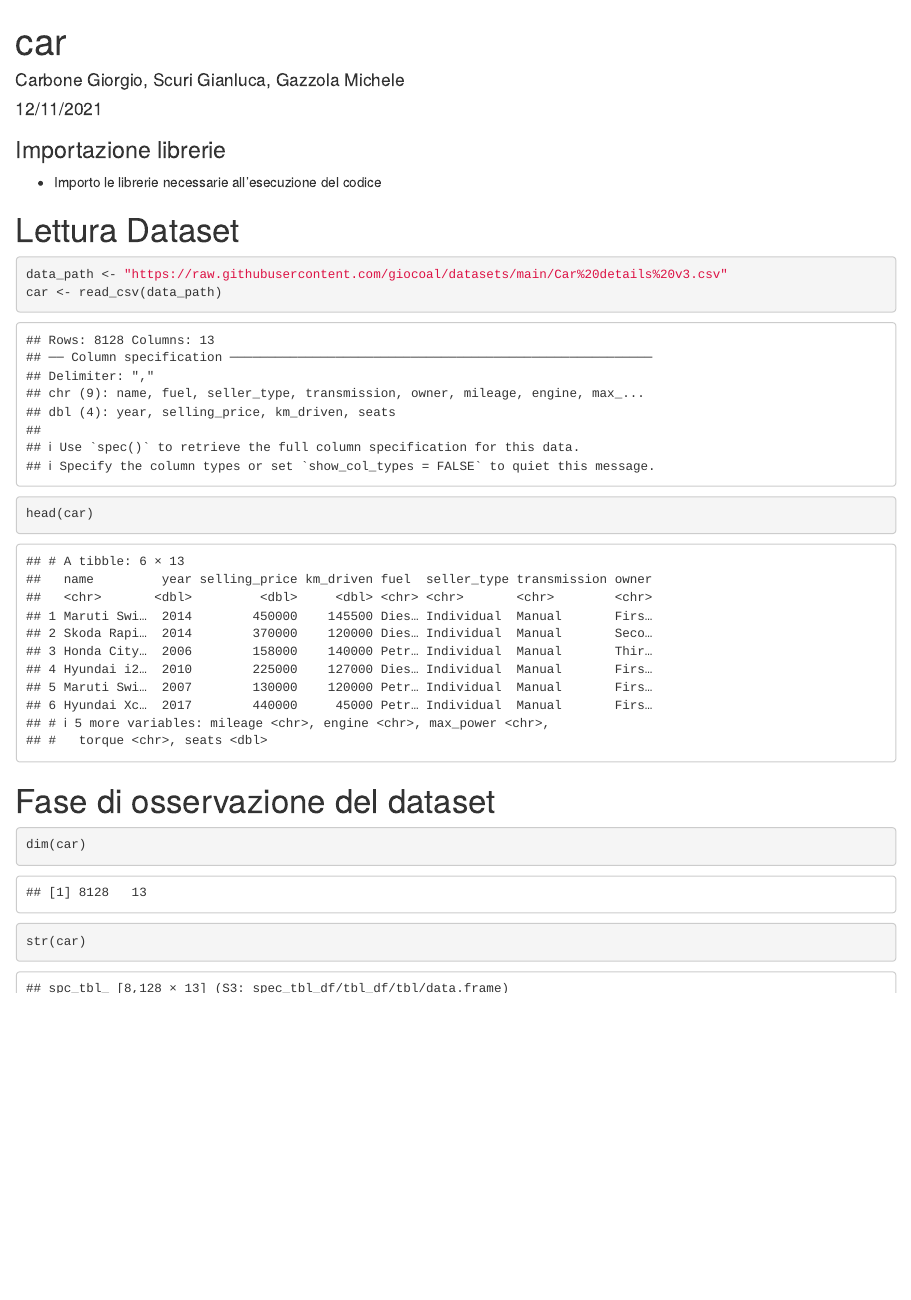
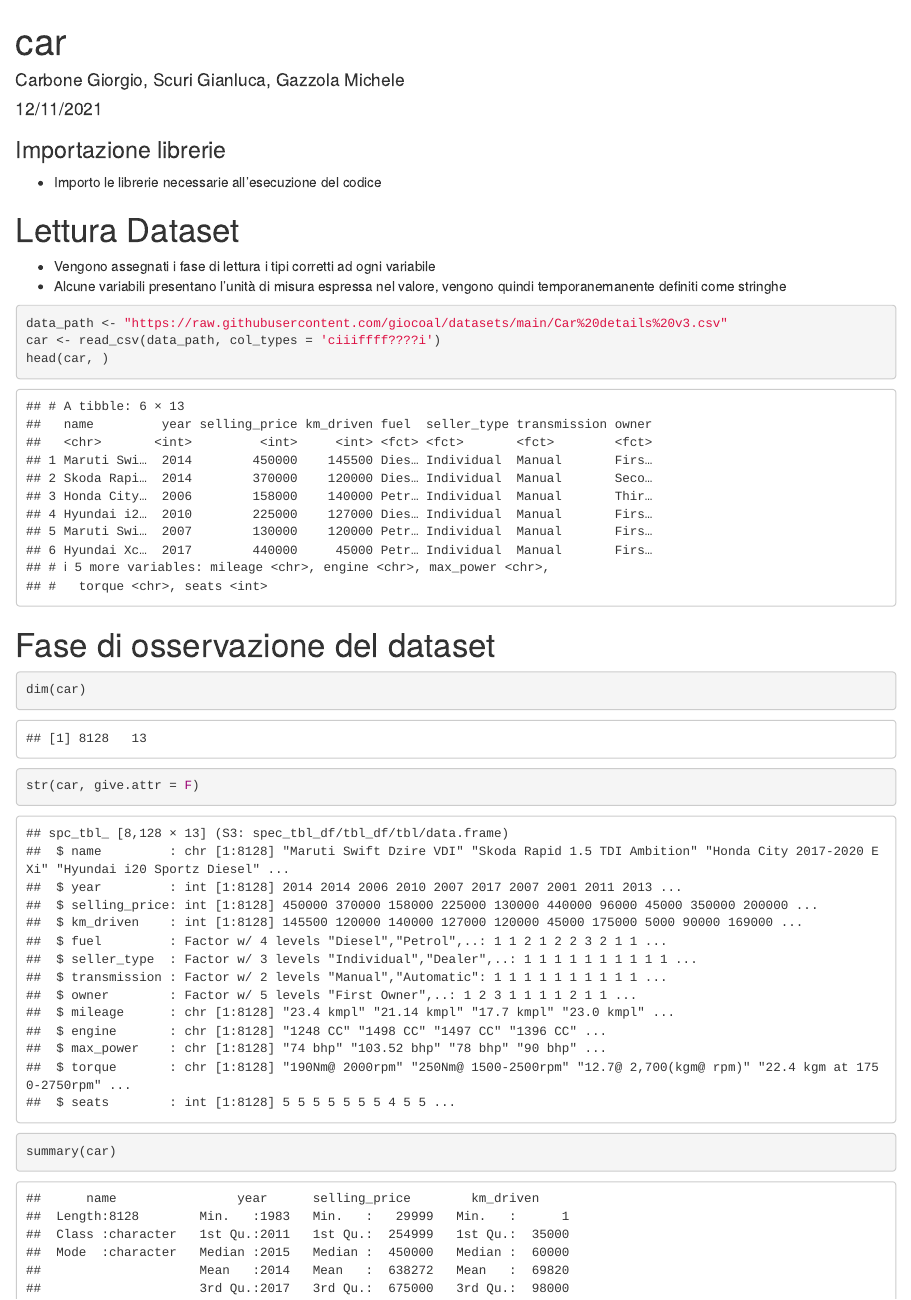
Before and after one commit to giocoal/vehicle-price-analysis-and-prediction-regression, an R Markdown document (car.Rmd): the page in a window 1100 px wide, from its top. Rendered offline with R 4.5, knitr and Pandoc, with nearby package versions.

Commit message:
Pushato bro

````diff
--- a/car.Rmd
+++ b/car.Rmd
@@ -14,16 +14,19 @@
 ```
 
 # Lettura Dataset
+- Vengono assegnati i fase di lettura i tipi corretti ad ogni variabile
+- Alcune variabili presentano l'unità di misura espressa nel valore, vengono
+quindi temporanemanente definiti come stringhe
 ```{r importazione }
 data_path <- "https://raw.githubusercontent.com/giocoal/datasets/main/Car%20details%20v3.csv"
-car <- read_csv(data_path)
-head(car)
+car <- read_csv(data_path, col_types = 'ciiiffff????i')
+head(car, )
 ```
 
 # Fase di osservazione del dataset
 ``` {r lettura}
 dim(car)
-str(car)
+str(car, give.attr = F)
 summary(car)
 ```
 - Il dataset ha 8123 unità statistiche e 13 attributi
````
Also changed, not shown: .RData, car.Rmd (7 more changed lines), 1 other file.
